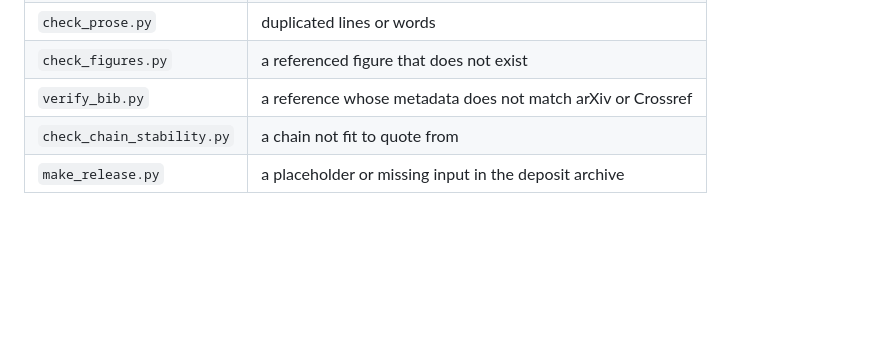
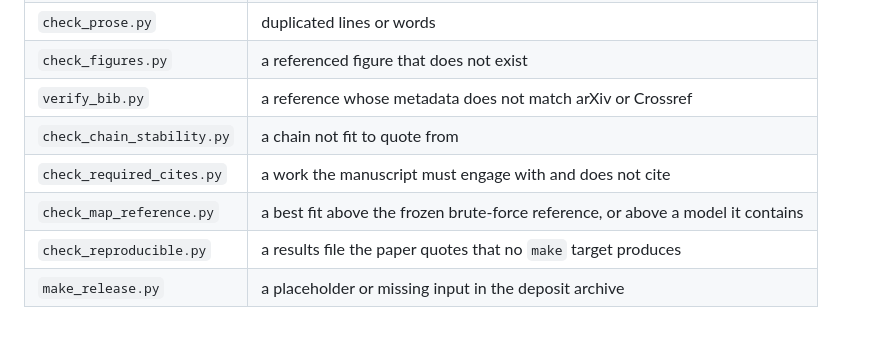
Before and after one commit to satisfymath/rg-ns, a Markdown page: README_REPRODUCE.md, the part around the change. Rendered like a GitHub page; blank space fills up the shorter version.

Commit message:
Document the three gates added this cycle in README_REPRODUCE
Co-Authored-By: Claude Opus 5 (1M context) <noreply@anthropic.com>
Claude-Session: https://claude.ai/code/session_01LSaoSxSXggvkhQrCBJ1Mfs

```diff
--- a/README_REPRODUCE.md
+++ b/README_REPRODUCE.md
@@ -89,4 +89,7 @@ file and the reason. The gates are:
 | `check_figures.py` | a referenced figure that does not exist |
 | `verify_bib.py` | a reference whose metadata does not match arXiv or Crossref |
 | `check_chain_stability.py` | a chain not fit to quote from |
+| `check_required_cites.py` | a work the manuscript must engage with and does not cite |
+| `check_map_reference.py` | a best fit above the frozen brute-force reference, or above a model it contains |
+| `check_reproducible.py` | a results file the paper quotes that no `make` target produces |
 | `make_release.py` | a placeholder or missing input in the deposit archive |
```
